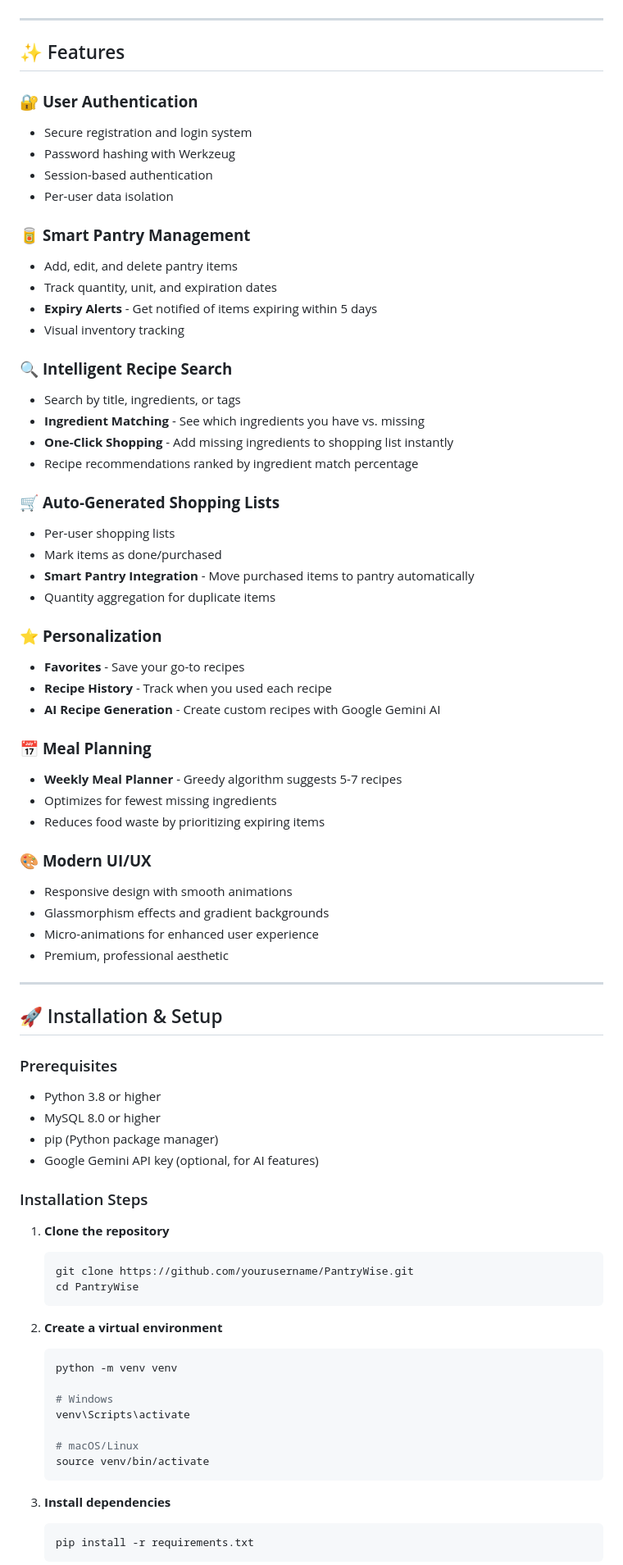
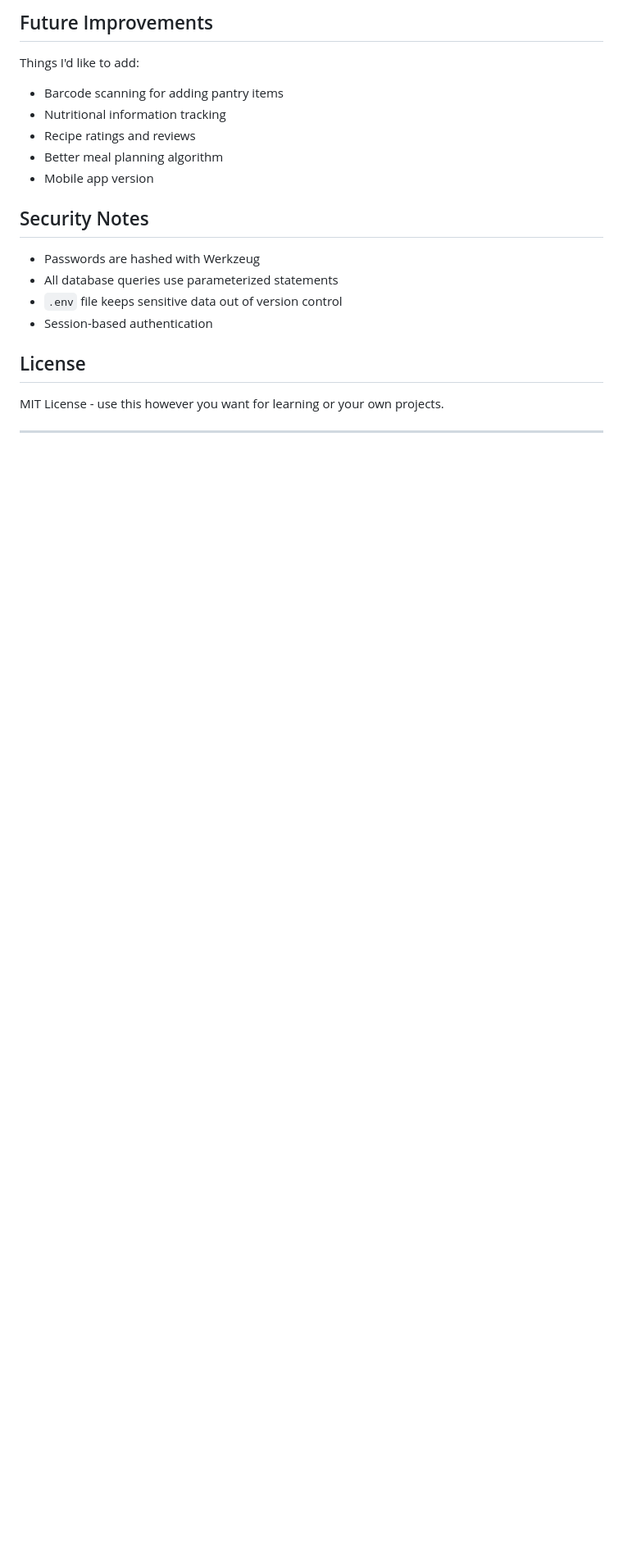
Before and after one commit to ParjanyaReddy/PantryWise, a Markdown page: README.md, the part around one of its changes. Shown at 82% size. GitHub-like rendering; blank space fills up the shorter version.

Commit message:
Update README with more natural, personal tone

````diff
--- a/README.md
+++ b/README.md
@@ -9,79 +154,22 @@ A **full-stack web application** built with Flask and MySQL to intelligently man
+## Future Improvements
+
+Things I'd like to add:
+- Barcode scanning for adding pantry items
+- Nutritional information tracking
+- Recipe ratings and reviews
+- Better meal planning algorithm
+- Mobile app version
+
+## Security Notes
+
+- Passwords are hashed with Werkzeug
+- All database queries use parameterized statements
+- `.env` file keeps sensitive data out of version control
+- Session-based authentication
+
+## License
+
+MIT License - use this however you want for learning or your own projects.
 
 ---
 
-## ✨ Features
-
-### 🔐 **User Authentication**
-- Secure registration and login system
-- Password hashing with Werkzeug
-- Session-based authentication
-- Per-user data isolation
-
-### 🥫 **Smart Pantry Management**
-- Add, edit, and delete pantry items
-- Track quantity, unit, and expiration dates
-- **Expiry Alerts** - Get notified of items expiring within 5 days
-- Visual inventory tracking
-
-### 🔍 **Intelligent Recipe Search**
-- Search by title, ingredients, or tags
-- **Ingredient Matching** - See which ingredients you have vs. missing
-- **One-Click Shopping** - Add missing ingredients to shopping list instantly
-- Recipe recommendations ranked by ingredient match percentage
-
-### 🛒 **Auto-Generated Shopping Lists**
-- Per-user shopping lists
-- Mark items as done/purchased
-- **Smart Pantry Integration** - Move purchased items to pantry automatically
-- Quantity aggregation for duplicate items
-
-### ⭐ **Personalization**
-- **Favorites** - Save your go-to recipes
-- **Recipe History** - Track when you used each recipe
-- **AI Recipe Generation** - Create custom recipes with Google Gemini AI
-
-### 📅 **Meal Planning**
-- **Weekly Meal Planner** - Greedy algorithm suggests 5-7 recipes
-- Optimizes for fewest missing ingredients
-- Reduces food waste by prioritizing expiring items
-
-### 🎨 **Modern UI/UX**
-- Responsive design with smooth animations
-- Glassmorphism effects and gradient backgrounds
-- Micro-animations for enhanced user experience
-- Premium, professional aesthetic
-
----
-
-## 🚀 Installation & Setup
-
-### Prerequisites
-- Python 3.8 or higher
-- MySQL 8.0 or higher
-- pip (Python package manager)
-- Google Gemini API key (optional, for AI features)
-
-### Installation Steps
-
-1. **Clone the repository**
-   ```bash
-   git clone https://github.com/yourusername/PantryWise.git
-   cd PantryWise
-   ```
-
-2. **Create a virtual environment**
-   ```bash
-   python -m venv venv
-
-   # Windows
-   venv\Scripts\activate
-
-   # macOS/Linux
-   source venv/bin/activate
-   ```
-
-3. **Install dependencies**
-   ```bash
-   pip install -r requirements.txt
-   ```
-
````
Also changed, not shown: other parts of README.md (+152 -234 lines).
